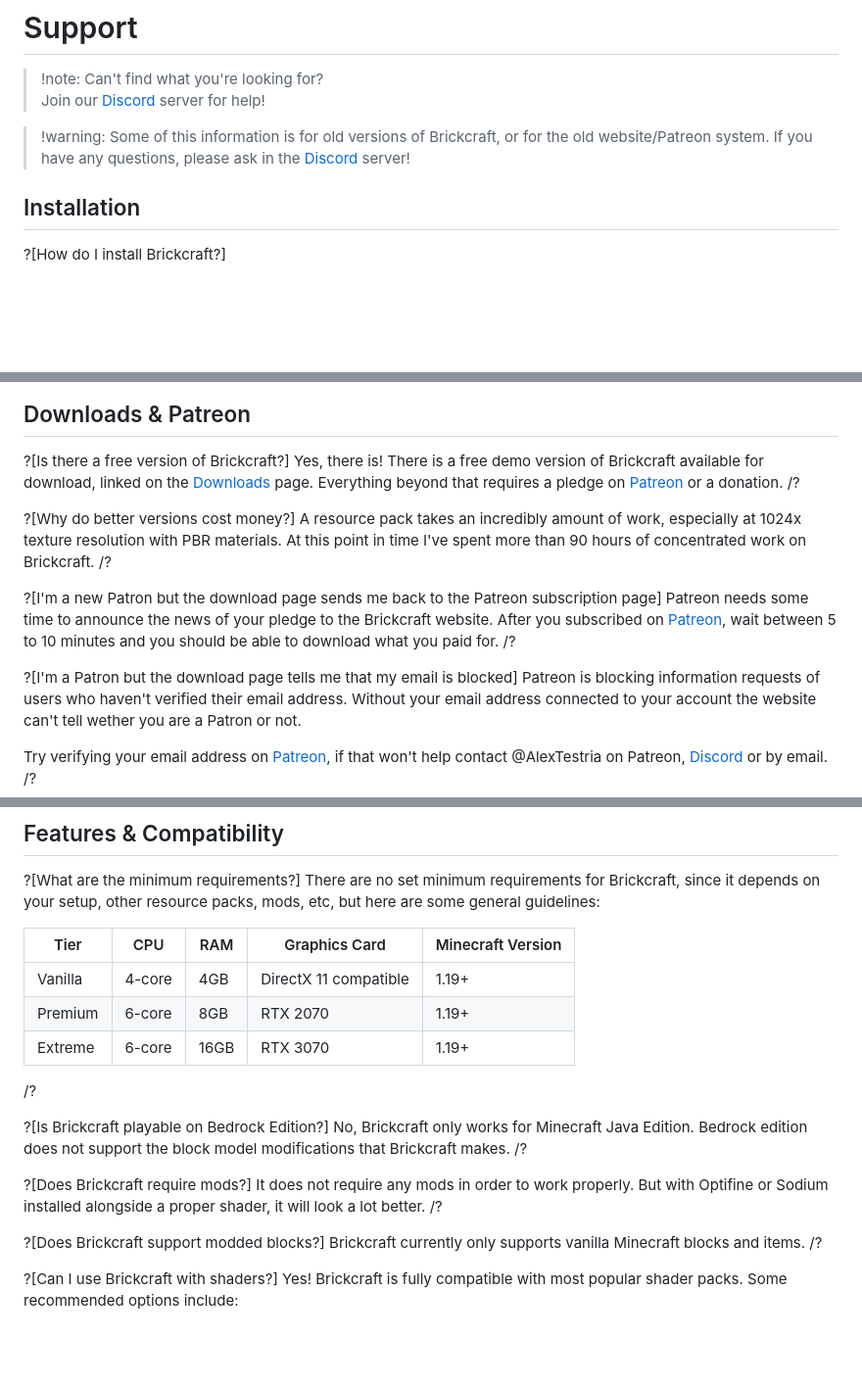
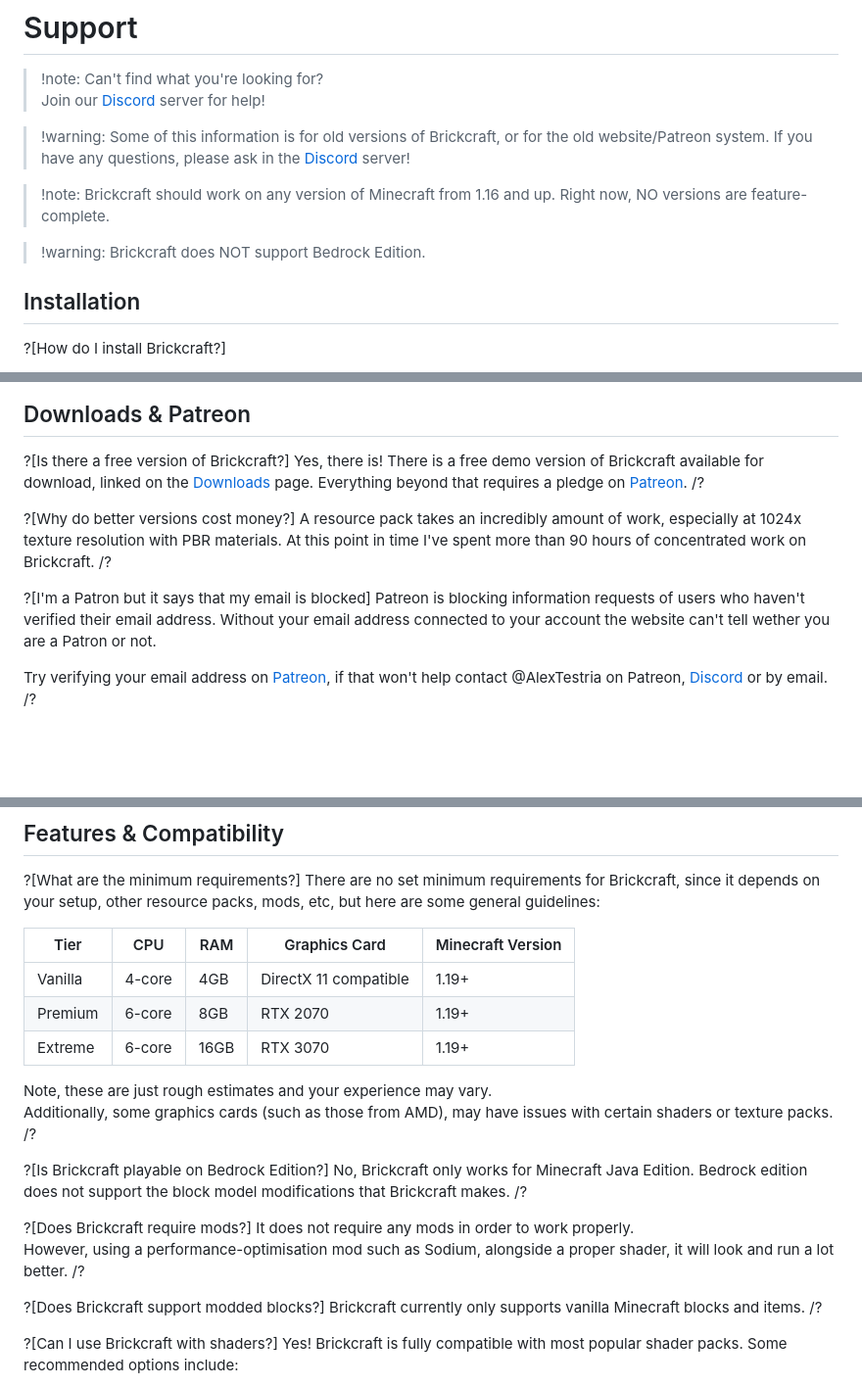
Before and after one commit to brickcraft-mc/brickcraft-mc.github.io, a Markdown page: data/faq.md, 3 parts joined by grey strips. Shown at 98% size. Rendered like a GitHub page; blank space fills up the shorter version.

Commit message:
FAQ tweaks and updates

```diff
--- a/data/faq.md
+++ b/data/faq.md
@@ -4,6 +4,12 @@
 
 > !warning: Some of this information is for old versions of Brickcraft, or for the old website/Patreon system.
 > If you have any questions, please ask in the [Discord](https://Discord.gg/uBhFaBG) server!
+
+> !note: Brickcraft should work on any version of Minecraft from 1.16 and up.
+> Right now, NO versions are feature-complete.
+
+> !warning: Brickcraft does NOT support Bedrock Edition.
+
 
 ## Installation
 
@@ -37,7 +43,7 @@ To update Brickcraft, simply download the new version and replace the old one in
 
 ?[Is there a free version of Brickcraft?]
 Yes, there is! There is a free demo version of Brickcraft available for download, linked on the [Downloads](/downloads.html) page.
-Everything beyond that requires a pledge on [Patreon](https://patreon.com) or a donation.
+Everything beyond that requires a pledge on [Patreon](https://www.patreon.com/alextestria).
 /?
 
 ?[Why do better versions cost money?]
@@ -45,12 +51,7 @@ A resource pack takes an incredibly amount of work, especially at 1024x texture
 At this point in time I've spent more than 90 hours of concentrated work on Brickcraft.
 /?
 
-?[I'm a new Patron but the download page sends me back to the Patreon subscription page]
-Patreon needs some time to announce the news of your pledge to the Brickcraft website.
-After you subscribed on [Patreon](https://patreon.com), wait between 5 to 10 minutes and you should be able to download what you paid for.
-/?
-
-?[I'm a Patron but the download page tells me that my email is blocked]
+?[I'm a Patron but it says that my email is blocked]
 Patreon is blocking information requests of users who haven't verified their email address. Without your email address connected to your account the website can't tell wether you are a Patron or not.
 
 Try verifying your email address on [Patreon](https://patreon.com), if that won't help contact @AlexTestria on Patreon, [Discord](https://Discord.gg/uBhFaBG) or by email.
@@ -77,6 +78,9 @@ There are no set minimum requirements for Brickcraft, since it depends on your s
 | Vanilla | 4-core | 4GB  | DirectX 11 compatible | 1.19+             |
 | Premium | 6-core | 8GB  | RTX 2070              | 1.19+             |
 | Extreme | 6-core | 16GB | RTX 3070              | 1.19+             |
+
+Note, these are just rough estimates and your experience may vary.
+Additionally, some graphics cards (such as those from AMD), may have issues with certain shaders or texture packs.
 /?
 
 ?[Is Brickcraft playable on Bedrock Edition?]
@@ -85,7 +89,8 @@ Bedrock edition does not support the block model modifications that Brickcraft m
 /?
 
 ?[Does Brickcraft require mods?]
-It does not require any mods in order to work properly. But with Optifine or Sodium installed alongside a proper shader, it will look a lot better.
+It does not require any mods in order to work properly.
+However, using a performance-optimisation mod such as Sodium, alongside a proper shader, it will look and run a lot better.
 /?
 
 ?[Does Brickcraft support modded blocks?]
```
Also changed, not shown: other parts of data/faq.md (+0 -1 lines).
